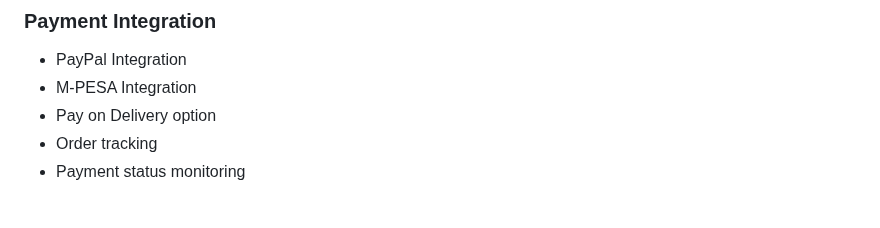
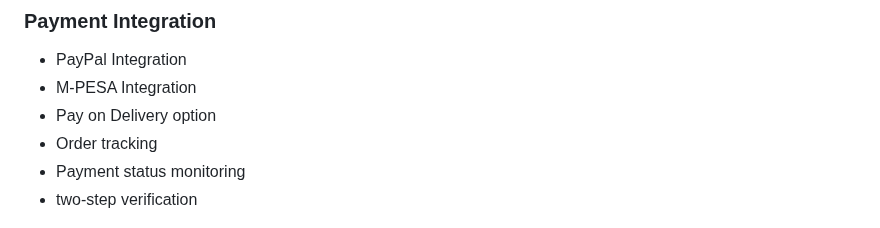
Before and after one commit to indieka900/dj_ecommerce, a Markdown page: README.md, the part around the change. Drawn GitHub-style.

```diff
--- a/README.md
+++ b/README.md
@@ -37,6 +37,7 @@ A fully-featured e-commerce platform built with Django, featuring PayPal, M-PESA
 - Pay on Delivery option
 - Order tracking
 - Payment status monitoring
+- two-step verification
 
 ![Payment Options](docs/images/payment-options.png)
 
```
